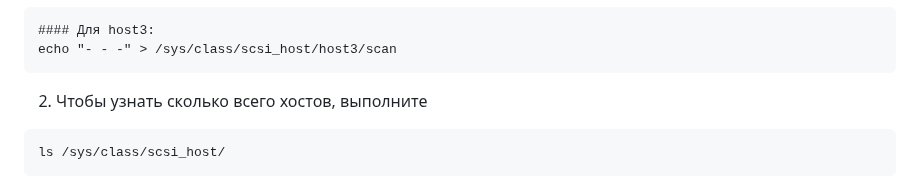
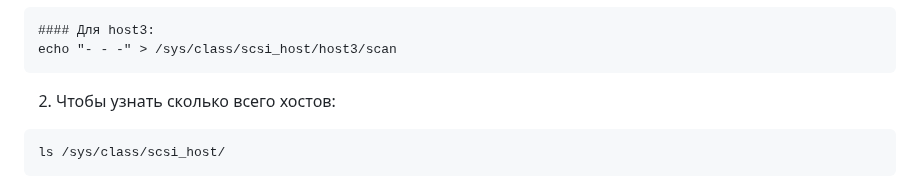
Before and after one commit to laspavel/kbase, a Markdown page: 03.linux/dod/10097.multipathing.md, the part around one of its changes. GitHub-like rendering.

````diff
--- a/03.linux/dod/10097.multipathing.md
+++ b/03.linux/dod/10097.multipathing.md
@@ -174,7 +174,7 @@ multipath -f mpathc
 echo "- - -" > /sys/class/scsi_host/host3/scan
 ```
 
-2) Чтобы узнать сколько всего хостов, выполните
+2) Чтобы узнать сколько всего хостов:
 ```
 ls /sys/class/scsi_host/
 ```
````
Also changed, not shown: other parts of 03.linux/dod/10097.multipathing.md (+2 -2 lines).
